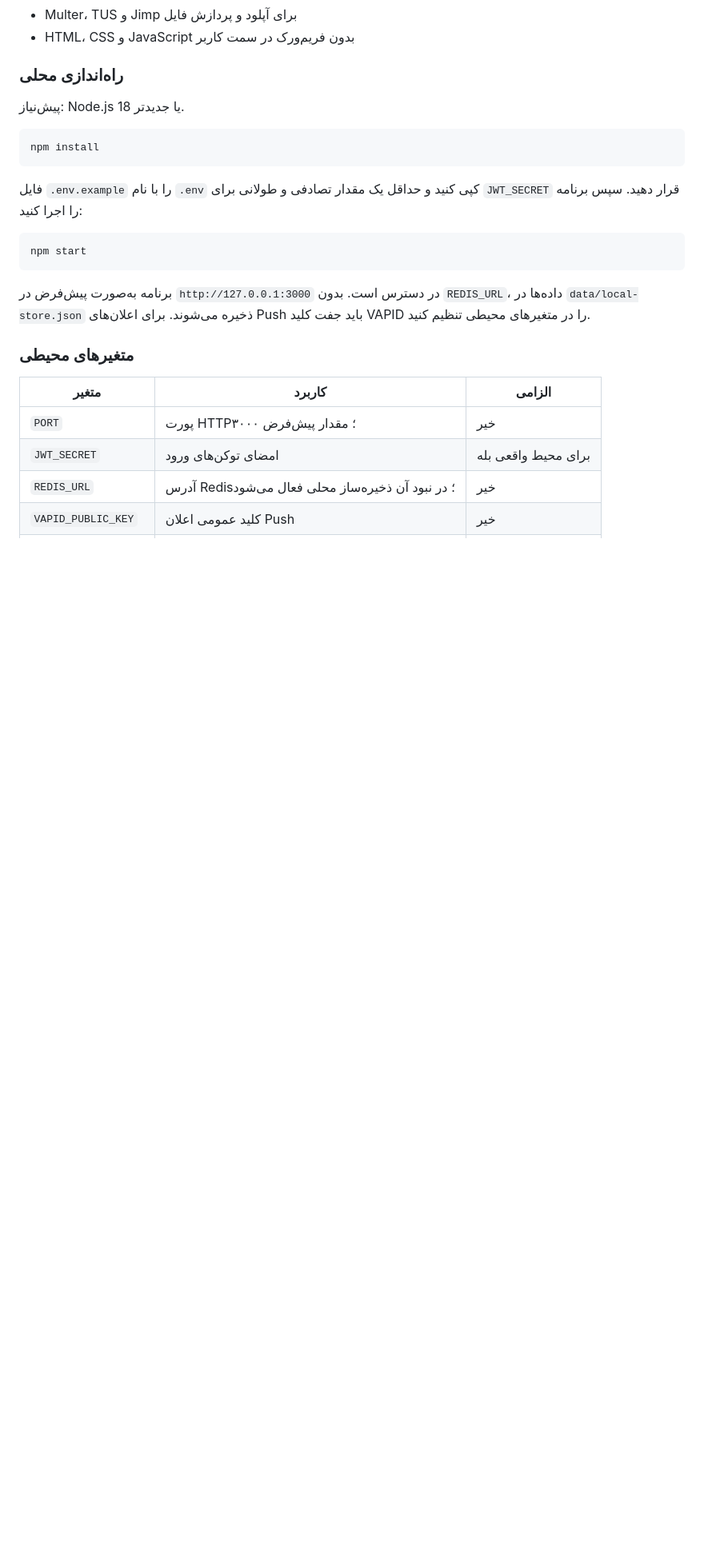
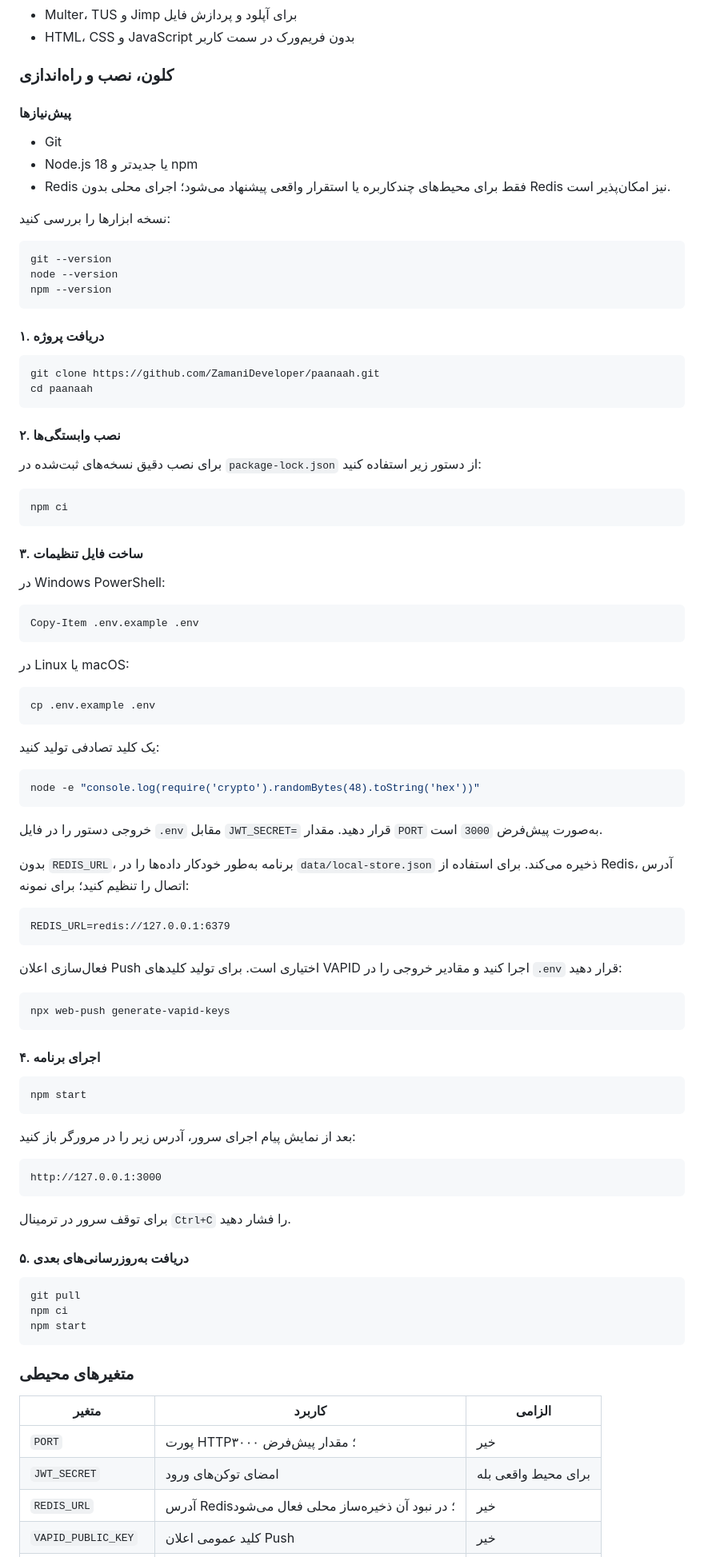
Before and after one commit to ZamaniDeveloper/paanaah, a Markdown page: README.md, the part around one of its changes. Shown at 80% size. Rendered like a GitHub page; blank space fills up the shorter version.

Commit message:
Document cloning installation and setup

````diff
--- a/README.md
+++ b/README.md
@@ -62,21 +62,92 @@
 - Multer، TUS و Jimp برای آپلود و پردازش فایل
 - HTML، CSS و JavaScript بدون فریم‌ورک در سمت کاربر
 
-### راه‌اندازی محلی
+### کلون، نصب و راه‌اندازی
 
-پیش‌نیاز: Node.js 18 یا جدیدتر.
+#### پیش‌نیازها
+
+- Git
+- Node.js 18 یا جدیدتر و npm
+- Redis فقط برای محیط‌های چندکاربره یا استقرار واقعی پیشنهاد می‌شود؛ اجرای محلی بدون Redis نیز امکان‌پذیر است.
+
+نسخه ابزارها را بررسی کنید:
 
 ```bash
-npm install
+git --version
+node --version
+npm --version
 ```
 
-فایل `.env.example` را با نام `.env` کپی کنید و حداقل یک مقدار تصادفی و طولانی برای `JWT_SECRET` قرار دهید. سپس برنامه را اجرا کنید:
+#### ۱. دریافت پروژه
+
+```bash
+git clone https://github.com/ZamaniDeveloper/paanaah.git
+cd paanaah
+```
+
+#### ۲. نصب وابستگی‌ها
+
+برای نصب دقیق نسخه‌های ثبت‌شده در `package-lock.json` از دستور زیر استفاده کنید:
+
+```bash
+npm ci
+```
+
+#### ۳. ساخت فایل تنظیمات
+
+در Windows PowerShell:
+
+```powershell
+Copy-Item .env.example .env
+```
+
+در Linux یا macOS:
+
+```bash
+cp .env.example .env
+```
+
+یک کلید تصادفی تولید کنید:
+
+```bash
+node -e "console.log(require('crypto').randomBytes(48).toString('hex'))"
+```
+
+خروجی دستور را در فایل `.env` مقابل `JWT_SECRET=` قرار دهید. مقدار `PORT` به‌صورت پیش‌فرض `3000` است.
+
+بدون `REDIS_URL`، برنامه به‌طور خودکار داده‌ها را در `data/local-store.json` ذخیره می‌کند. برای استفاده از Redis، آدرس اتصال را تنظیم کنید؛ برای نمونه:
+
+```dotenv
+REDIS_URL=redis://127.0.0.1:6379
+```
+
+فعال‌سازی اعلان Push اختیاری است. برای تولید کلیدهای VAPID اجرا کنید و مقادیر خروجی را در `.env` قرار دهید:
+
+```bash
+npx web-push generate-vapid-keys
+```
+
+#### ۴. اجرای برنامه
 
 ```bash
 npm start
 ```
 
-برنامه به‌صورت پیش‌فرض در `http://127.0.0.1:3000` در دسترس است. بدون `REDIS_URL`، داده‌ها در `data/local-store.json` ذخیره می‌شوند. برای اعلان‌های Push باید جفت کلید VAPID را در متغیرهای محیطی تنظیم کنید.
+بعد از نمایش پیام اجرای سرور، آدرس زیر را در مرورگر باز کنید:
+
+```text
+http://127.0.0.1:3000
+```
+
+برای توقف سرور در ترمینال `Ctrl+C` را فشار دهید.
+
+#### ۵. دریافت به‌روزرسانی‌های بعدی
+
+```bash
+git pull
+npm ci
+npm start
+```
 
 ### متغیرهای محیطی
 
````
Also changed, not shown: other parts of README.md (+76 -5 lines).
